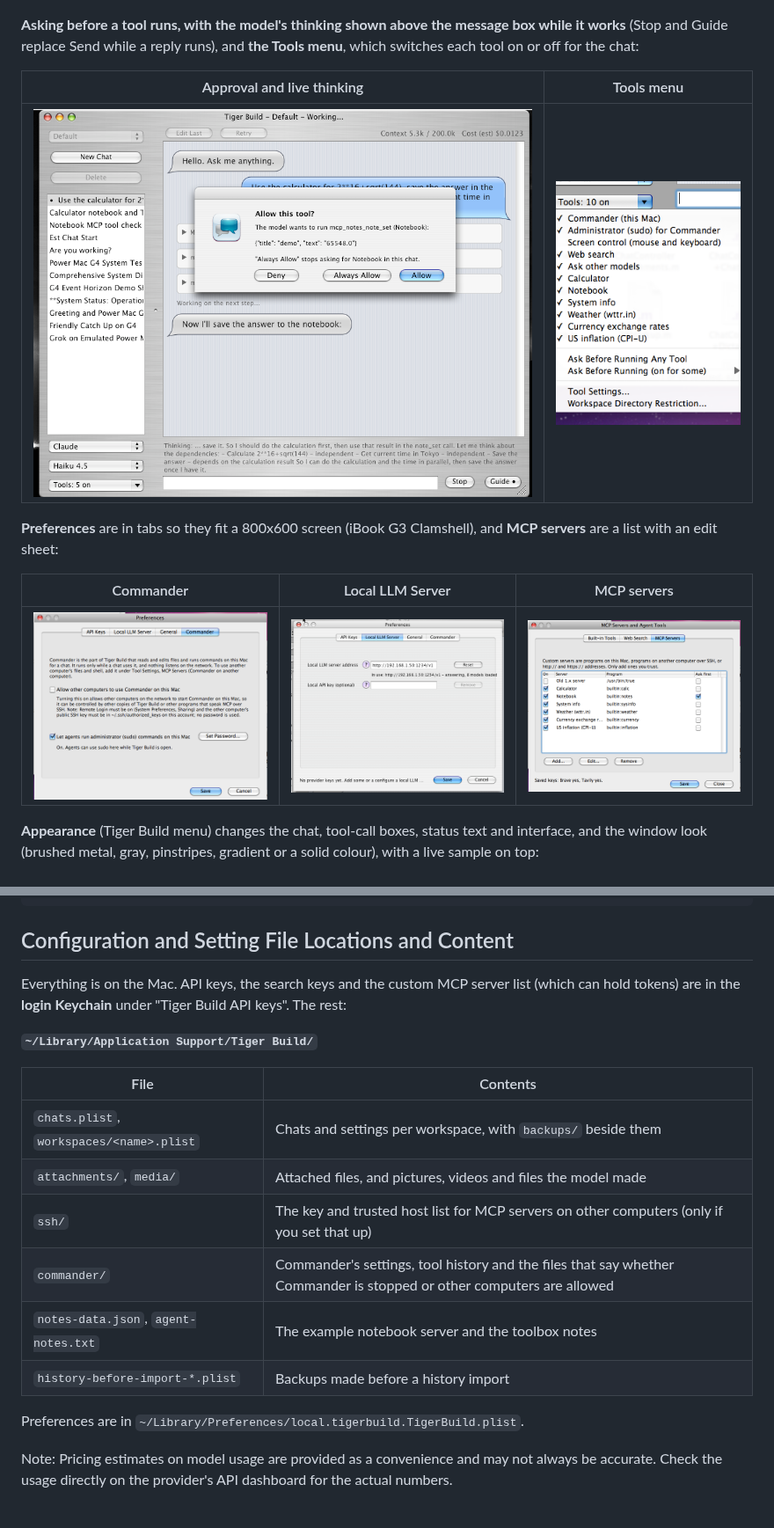
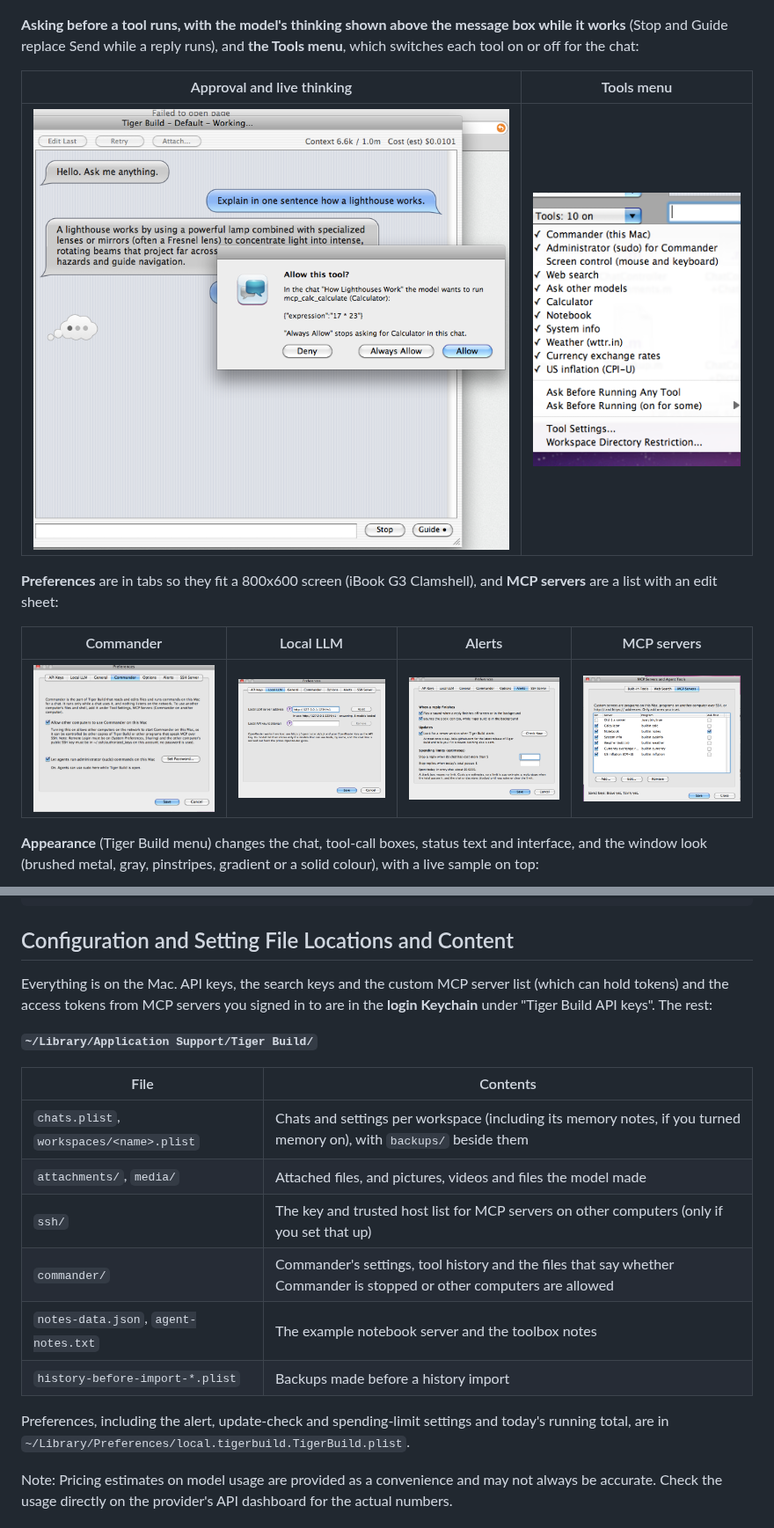
Before and after one commit to pf67j9nwfh-web/Tiger-Build, a Markdown page: README.md, 2 parts joined by grey strips. Shown at 88% size. GitHub-like rendering; pictures changed too: docs/screenshots/client-approval.png, docs/screenshots/client-preferences-alerts.png (added), docs/screenshots/client-preferences-commander.png.

Commit message:
Docs: settings locations, new Preferences and approval screenshots, Alerts tab text that fits
Co-Authored-By: Claude Sonnet 5.5 <noreply@anthropic.com>

```diff
--- a/README.md
+++ b/README.md
@@ -27,9 +27,9 @@ Tiger Build is licensed under the MIT License and comes with no warranty. See [`
 
 **Preferences** are in tabs so they fit a 800x600 screen (iBook G3 Clamshell), and **MCP servers** are a list with an edit sheet:
 
-| Commander | Local LLM Server | MCP servers |
-| --- | --- | --- |
-| ![Preferences, Commander tab](docs/screenshots/client-preferences-commander.png) | ![Preferences, Local LLM Server tab](docs/screenshots/client-preferences-llm.png) | ![MCP Servers tab](docs/screenshots/client-mcp-servers.png) |
+| Commander | Local LLM | Alerts | MCP servers |
+| --- | --- | --- | --- |
+| ![Preferences, Commander tab](docs/screenshots/client-preferences-commander.png) | ![Preferences, Local LLM tab](docs/screenshots/client-preferences-llm.png) | ![Preferences, Alerts tab](docs/screenshots/client-preferences-alerts.png) | ![MCP Servers tab](docs/screenshots/client-mcp-servers.png) |
 
 **Appearance** (Tiger Build menu) changes the chat, tool-call boxes, status text and interface, and the window look (brushed metal, gray, pinstripes, gradient or a solid colour), with a live sample on top:
 
@@ -100,20 +100,20 @@ make test       # unit tests
 
 ## Configuration and Setting File Locations and Content
 
-Everything is on the Mac. API keys, the search keys and the custom MCP server list (which can hold tokens) are in the **login Keychain** under "Tiger Build API keys". The rest:
+Everything is on the Mac. API keys, the search keys and the custom MCP server list (which can hold tokens) and the access tokens from MCP servers you signed in to are in the **login Keychain** under "Tiger Build API keys". The rest:
 
 **`~/Library/Application Support/Tiger Build/`**
 
 | File | Contents |
 | --- | --- |
-| `chats.plist`, `workspaces/<name>.plist` | Chats and settings per workspace, with `backups/` beside them |
+| `chats.plist`, `workspaces/<name>.plist` | Chats and settings per workspace (including its memory notes, if you turned memory on), with `backups/` beside them |
 | `attachments/`, `media/` | Attached files, and pictures, videos and files the model made |
 | `ssh/` | The key and trusted host list for MCP servers on other computers (only if you set that up) |
 | `commander/` | Commander's settings, tool history and the files that say whether Commander is stopped or other computers are allowed |
 | `notes-data.json`, `agent-notes.txt` | The example notebook server and the toolbox notes |
 | `history-before-import-*.plist` | Backups made before a history import |
 
-Preferences are in `~/Library/Preferences/local.tigerbuild.TigerBuild.plist`.
+Preferences, including the alert, update-check and spending-limit settings and today's running total, are in `~/Library/Preferences/local.tigerbuild.TigerBuild.plist`.
 
 Note: Pricing estimates on model usage are provided as a convenience and may not always be accurate. Check the usage directly on the provider's API dashboard for the actual numbers.
 
```
Also changed, not shown: other parts of README.md (+1 -1 lines), 2 other files.
